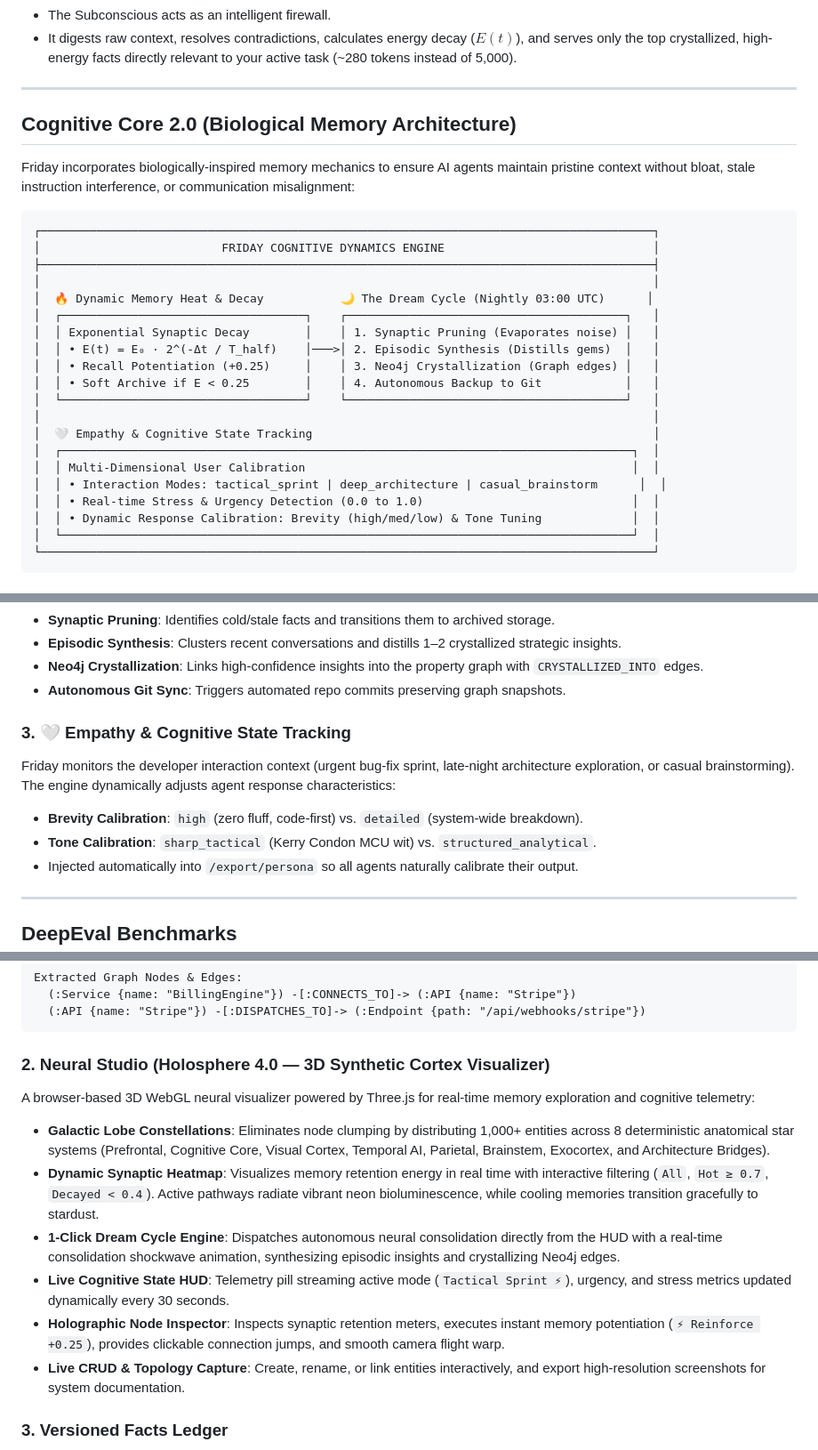
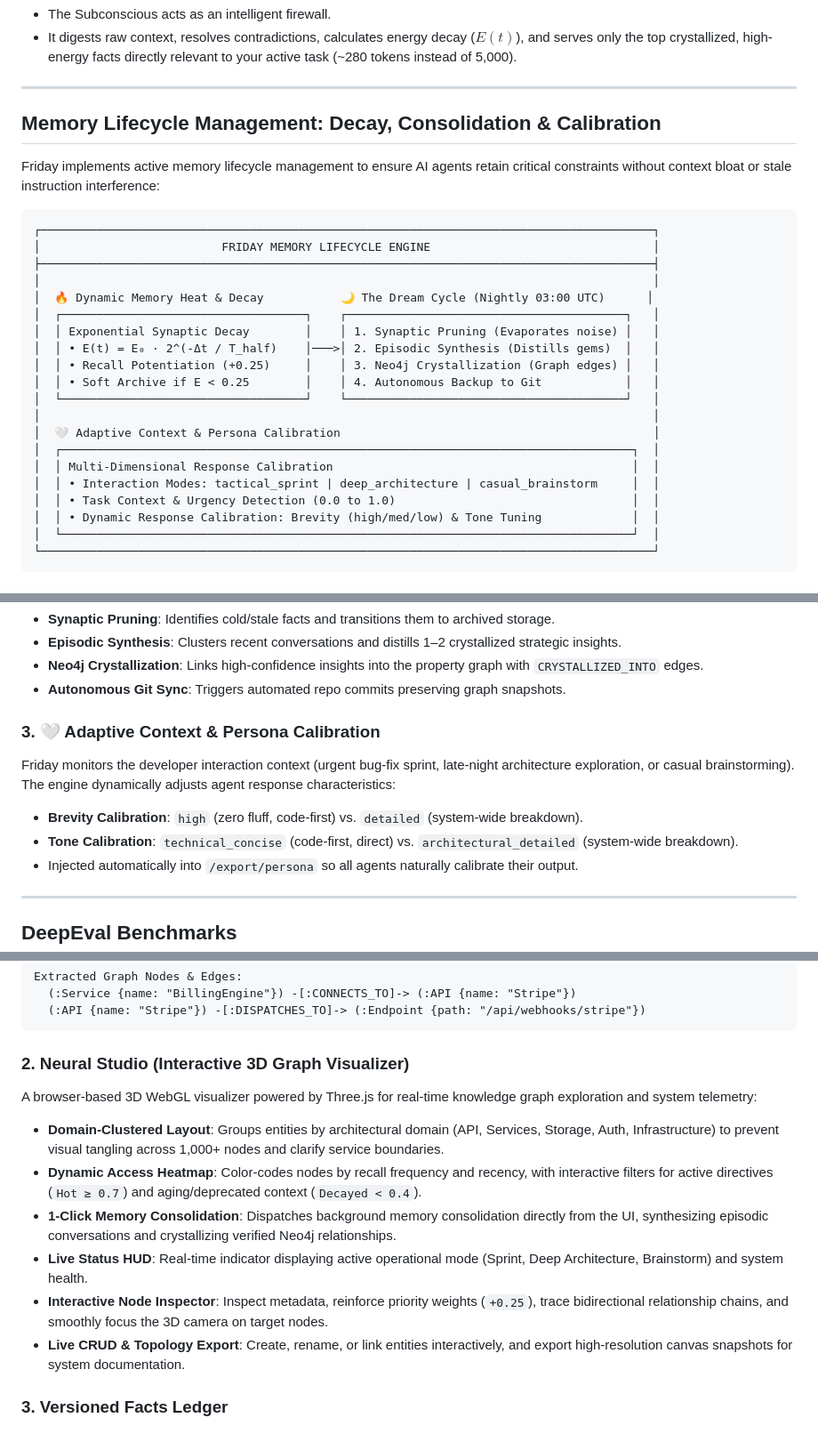
Before and after one commit to friday-memory/friday, a Markdown page: README.md, 3 parts joined by grey strips. Shown at 89% size. GitHub-like rendering.

````diff
--- a/README.md
+++ b/README.md
@@ -204,13 +204,13 @@ Dumping a monolithic 500-node graph or 100 historical decisions directly into yo
 
 ---
 
-## Cognitive Core 2.0 (Biological Memory Architecture)
+## Memory Lifecycle Management: Decay, Consolidation & Calibration
 
-Friday incorporates biologically-inspired memory mechanics to ensure AI agents maintain pristine context without bloat, stale instruction interference, or communication misalignment:
+Friday implements active memory lifecycle management to ensure AI agents retain critical constraints without context bloat or stale instruction interference:
 
 ```
 ┌────────────────────────────────────────────────────────────────────────────────────────┐
-│                          FRIDAY COGNITIVE DYNAMICS ENGINE                              │
+│                          FRIDAY MEMORY LIFECYCLE ENGINE                                │
 ├────────────────────────────────────────────────────────────────────────────────────────┤
 │                                                                                        │
 │  🔥 Dynamic Memory Heat & Decay           🌙 The Dream Cycle (Nightly 03:00 UTC)      │
@@ -221,11 +221,11 @@ Friday incorporates biologically-inspired memory mechanics to ensure AI agents m
 │  │ • Soft Archive if E < 0.25        │    │ 4. Autonomous Backup to Git            │   │
 │  └───────────────────────────────────┘    └────────────────────────────────────────┘   │
 │                                                                                        │
-│  🤍 Empathy & Cognitive State Tracking                                                 │
+│  🤍 Adaptive Context & Persona Calibration                                             │
 │  ┌──────────────────────────────────────────────────────────────────────────────────┐  │
-│  │ Multi-Dimensional User Calibration                                               │  │
-│  │ • Interaction Modes: tactical_sprint | deep_architecture | casual_brainstorm      │  │
-│  │ • Real-time Stress & Urgency Detection (0.0 to 1.0)                              │  │
+│  │ Multi-Dimensional Response Calibration                                           │  │
+│  │ • Interaction Modes: tactical_sprint | deep_architecture | casual_brainstorm     │  │
+│  │ • Task Context & Urgency Detection (0.0 to 1.0)                                  │  │
 │  │ • Dynamic Response Calibration: Brevity (high/med/low) & Tone Tuning             │  │
 │  └──────────────────────────────────────────────────────────────────────────────────┘  │
 └────────────────────────────────────────────────────────────────────────────────────────┘
@@ -243,10 +243,10 @@ Every night at 03:00 UTC (or on-demand via `client.run_dream_cycle()`), Friday e
 - **Neo4j Crystallization**: Links high-confidence insights into the property graph with `CRYSTALLIZED_INTO` edges.
 - **Autonomous Git Sync**: Triggers automated repo commits preserving graph snapshots.
 
-### 3. 🤍 Empathy & Cognitive State Tracking
+### 3. 🤍 Adaptive Context & Persona Calibration
 Friday monitors the developer interaction context (urgent bug-fix sprint, late-night architecture exploration, or casual brainstorming). The engine dynamically adjusts agent response characteristics:
 - **Brevity Calibration**: `high` (zero fluff, code-first) vs. `detailed` (system-wide breakdown).
-- **Tone Calibration**: `sharp_tactical` (Kerry Condon MCU wit) vs. `structured_analytical`.
+- **Tone Calibration**: `technical_concise` (code-first, direct) vs. `architectural_detailed` (system-wide breakdown).
 - Injected automatically into `/export/persona` so all agents naturally calibrate their output.
 
 ---
@@ -636,14 +636,14 @@ Extracted Graph Nodes & Edges:
   (:API {name: "Stripe"}) -[:DISPATCHES_TO]-> (:Endpoint {path: "/api/webhooks/stripe"})
 ```
 
-### 2. Neural Studio (Holosphere 4.0 — 3D Synthetic Cortex Visualizer)
-A browser-based 3D WebGL neural visualizer powered by Three.js for real-time memory exploration and cognitive telemetry:
-- **Galactic Lobe Constellations**: Eliminates node clumping by distributing 1,000+ entities across 8 deterministic anatomical star systems (Prefrontal, Cognitive Core, Visual Cortex, Temporal AI, Parietal, Brainstem, Exocortex, and Architecture Bridges).
-- **Dynamic Synaptic Heatmap**: Visualizes memory retention energy in real time with interactive filtering (`All`, `Hot ≥ 0.7`, `Decayed < 0.4`). Active pathways radiate vibrant neon bioluminescence, while cooling memories transition gracefully to stardust.
-- **1-Click Dream Cycle Engine**: Dispatches autonomous neural consolidation directly from the HUD with a real-time consolidation shockwave animation, synthesizing episodic insights and crystallizing Neo4j edges.
-- **Live Cognitive State HUD**: Telemetry pill streaming active mode (`Tactical Sprint ⚡`), urgency, and stress metrics updated dynamically every 30 seconds.
-- **Holographic Node Inspector**: Inspects synaptic retention meters, executes instant memory potentiation (`⚡ Reinforce +0.25`), provides clickable connection jumps, and smooth camera flight warp.
-- **Live CRUD & Topology Capture**: Create, rename, or link entities interactively, and export high-resolution screenshots for system documentation.
+### 2. Neural Studio (Interactive 3D Graph Visualizer)
+A browser-based 3D WebGL visualizer powered by Three.js for real-time knowledge graph exploration and system telemetry:
+- **Domain-Clustered Layout**: Groups entities by architectural domain (API, Services, Storage, Auth, Infrastructure) to prevent visual tangling across 1,000+ nodes and clarify service boundaries.
+- **Dynamic Access Heatmap**: Color-codes nodes by recall frequency and recency, with interactive filters for active directives (`Hot ≥ 0.7`) and aging/deprecated context (`Decayed < 0.4`).
+- **1-Click Memory Consolidation**: Dispatches background memory consolidation directly from the UI, synthesizing episodic conversations and crystallizing verified Neo4j relationships.
+- **Live Status HUD**: Real-time indicator displaying active operational mode (Sprint, Deep Architecture, Brainstorm) and system health.
+- **Interactive Node Inspector**: Inspect metadata, reinforce priority weights (`+0.25`), trace bidirectional relationship chains, and smoothly focus the 3D camera on target nodes.
+- **Live CRUD & Topology Export**: Create, rename, or link entities interactively, and export high-resolution canvas snapshots for system documentation.
 
 ### 3. Versioned Facts Ledger
 Deterministic project constants are recorded with immutable version history. Outdated statements are superseded rather than overwritten, preserving an audit trail:
````
Also changed, not shown: other parts of README.md (+18 -18 lines).
